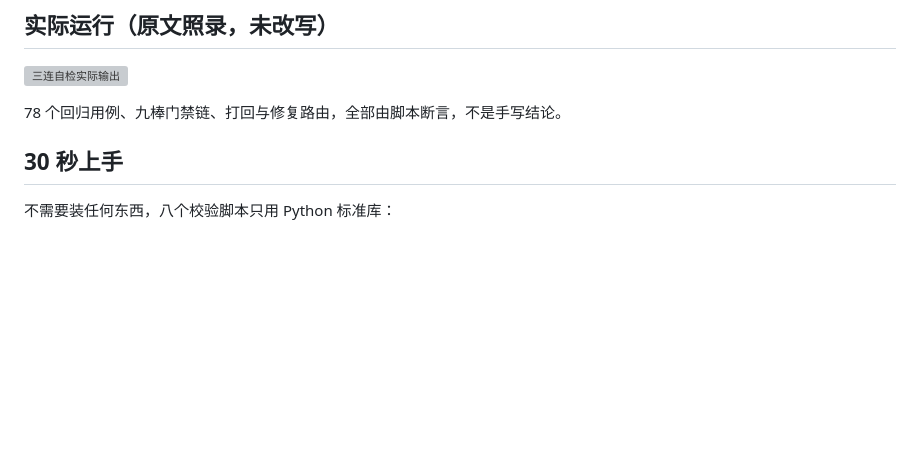
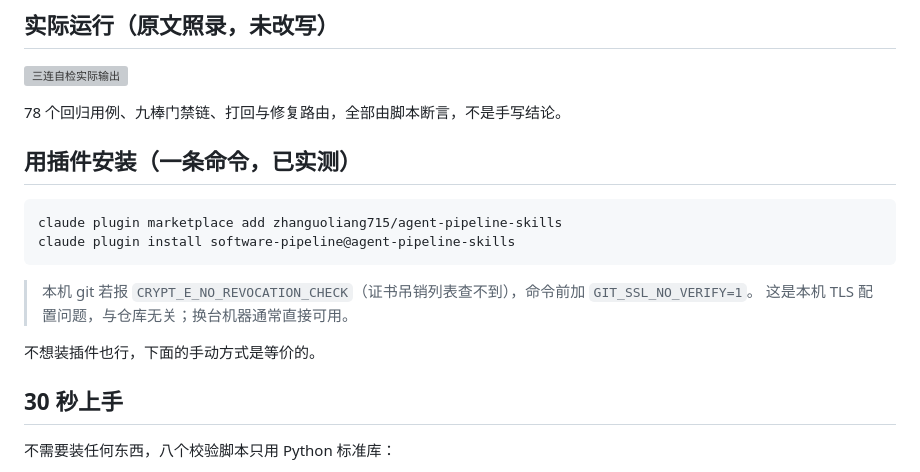
Before and after one commit to zhanguoliang715/agent-pipeline-skills, a Markdown page: README.md, the part around one of its changes. GitHub-like rendering; blank space fills up the shorter version; grey boxes are pictures that could not be loaded.

Commit message:
docs: README 增加一条命令安装（插件市场）+ 规范校验徽章

````diff
--- a/README.md
+++ b/README.md
@@ -26,6 +29,18 @@
 ![三连自检实际输出](docs/assets/demo-run.svg)
 
 78 个回归用例、九棒门禁链、打回与修复路由，全部由脚本断言，不是手写结论。
+
+## 用插件安装（一条命令，已实测）
+
+```bash
+claude plugin marketplace add zhanguoliang715/agent-pipeline-skills
+claude plugin install software-pipeline@agent-pipeline-skills
+```
+
+> 本机 git 若报 `CRYPT_E_NO_REVOCATION_CHECK`（证书吊销列表查不到），命令前加 `GIT_SSL_NO_VERIFY=1`。
+> 这是本机 TLS 配置问题，与仓库无关；换台机器通常直接可用。
+
+不想装插件也行，下面的手动方式是等价的。
 
 ## 30 秒上手
 
````
Also changed, not shown: other parts of README.md (+3 -0 lines).
